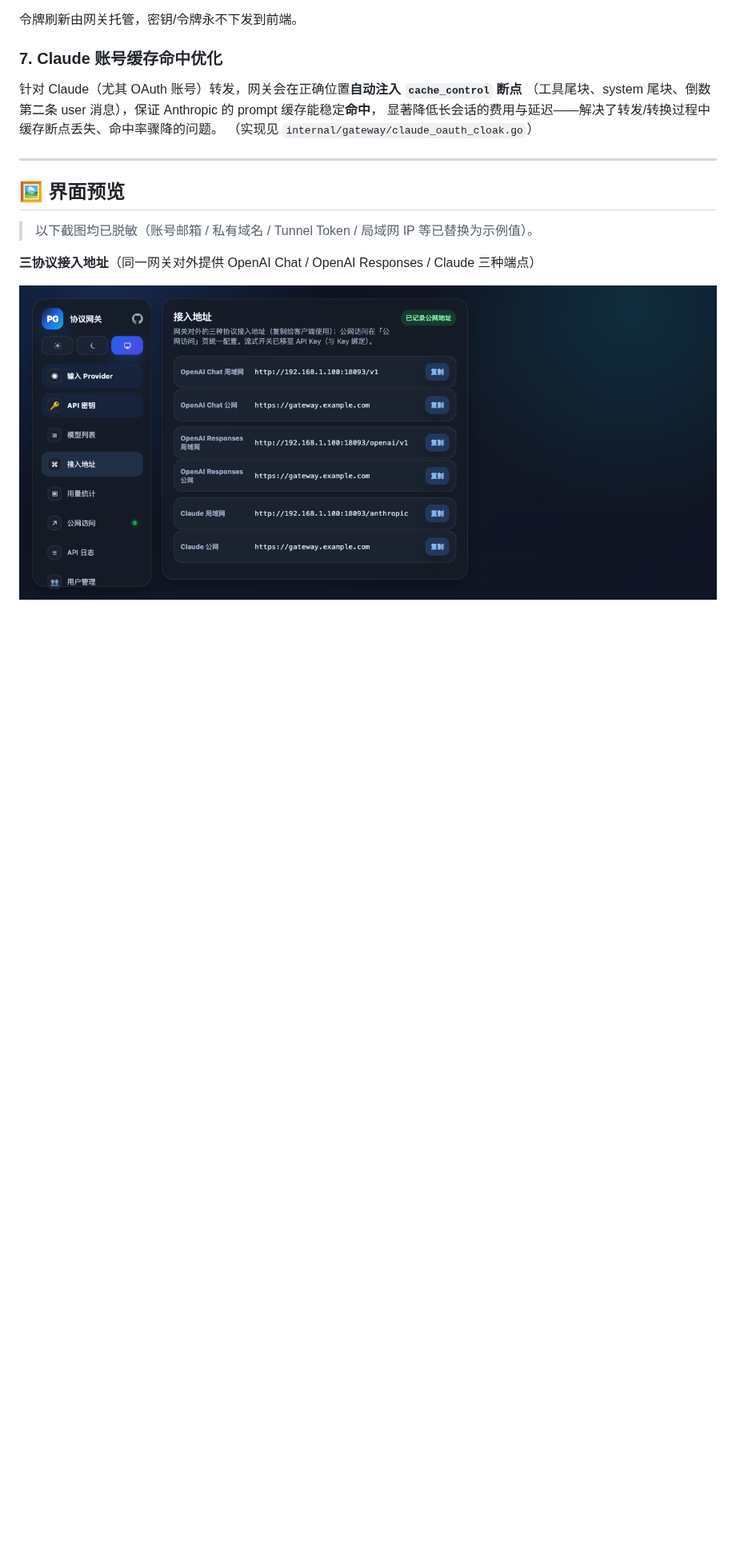
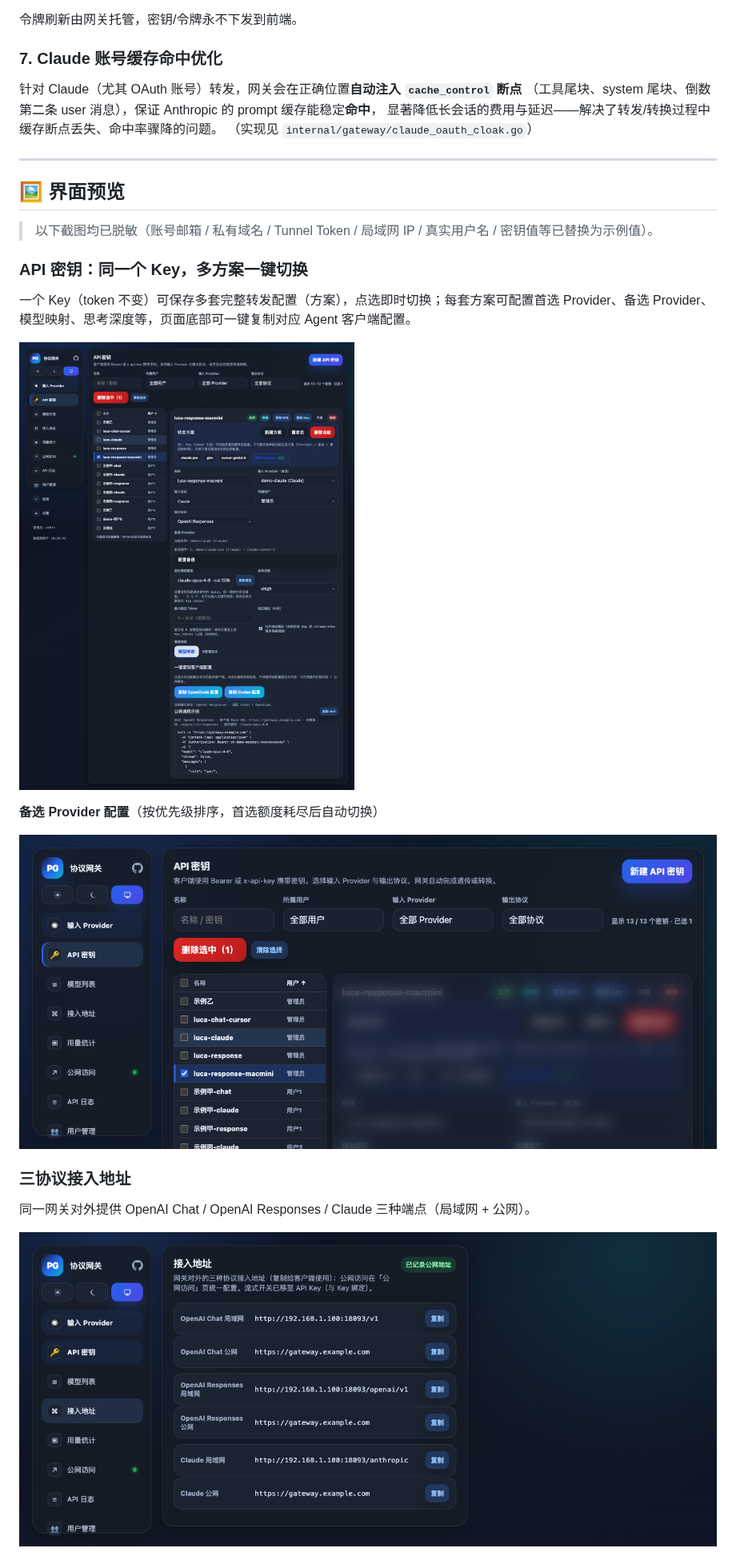
Before and after one commit to yangyongyongyong/llm-protocol-gateway, a Markdown page: README.md, the part around one of its changes. Shown at 80% size. GitHub-like rendering; pictures changed too: docs/images/api-keys-fallback.png (added), docs/images/api-keys.png (added); blank space fills up the shorter version.

```diff
--- a/README.md
+++ b/README.md
@@ -53,9 +53,22 @@ Provider 不止支持 API Key，还支持 **OAuth 账号**直连：
 
 ## 🖼️ 界面预览
 
-> 以下截图均已脱敏（账号邮箱 / 私有域名 / Tunnel Token / 局域网 IP 等已替换为示例值）。
+> 以下截图均已脱敏（账号邮箱 / 私有域名 / Tunnel Token / 局域网 IP / 真实用户名 / 密钥值等已替换为示例值）。
 
-**三协议接入地址**（同一网关对外提供 OpenAI Chat / OpenAI Responses / Claude 三种端点）
+### API 密钥：同一个 Key，多方案一键切换
+
+一个 Key（token 不变）可保存多套完整转发配置（方案），点选即时切换；每套方案可配置首选
+Provider、备选 Provider、模型映射、思考深度等，页面底部可一键复制对应 Agent 客户端配置。
+
+![API 密钥 - 多方案与客户端配置](docs/images/api-keys.png)
+
+**备选 Provider 配置**（按优先级排序，首选额度耗尽后自动切换）
+
+![备选 Provider 配置](docs/images/api-keys-fallback.png)
+
+### 三协议接入地址
+
+同一网关对外提供 OpenAI Chat / OpenAI Responses / Claude 三种端点（局域网 + 公网）。
 
 ![三协议接入地址](docs/images/overview.png)
 
```
Also changed, not shown: other parts of README.md (+21 -3 lines), docs/images/README.md (+12 -8 lines), docs/images/self-check.png (added), docs/images/users.png (added).
